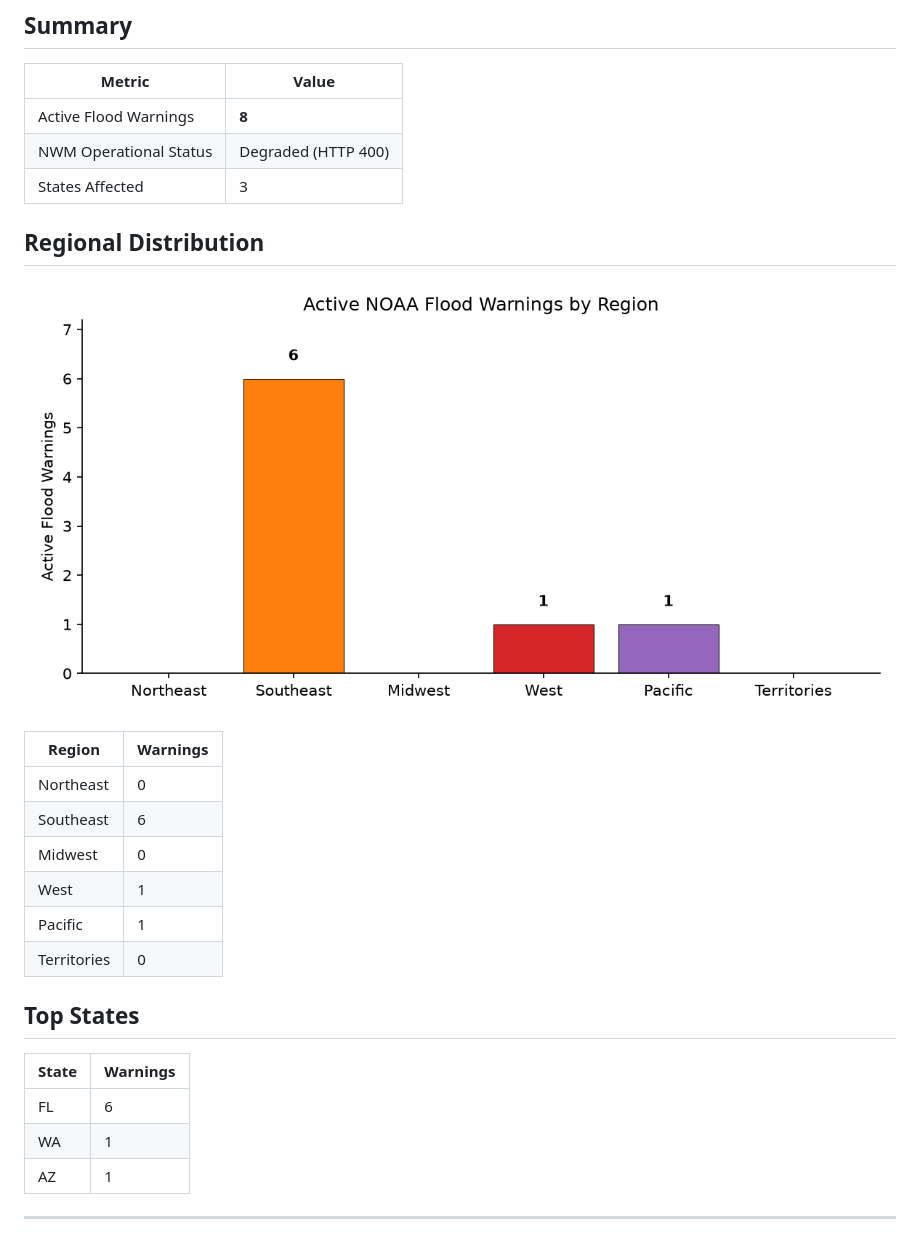
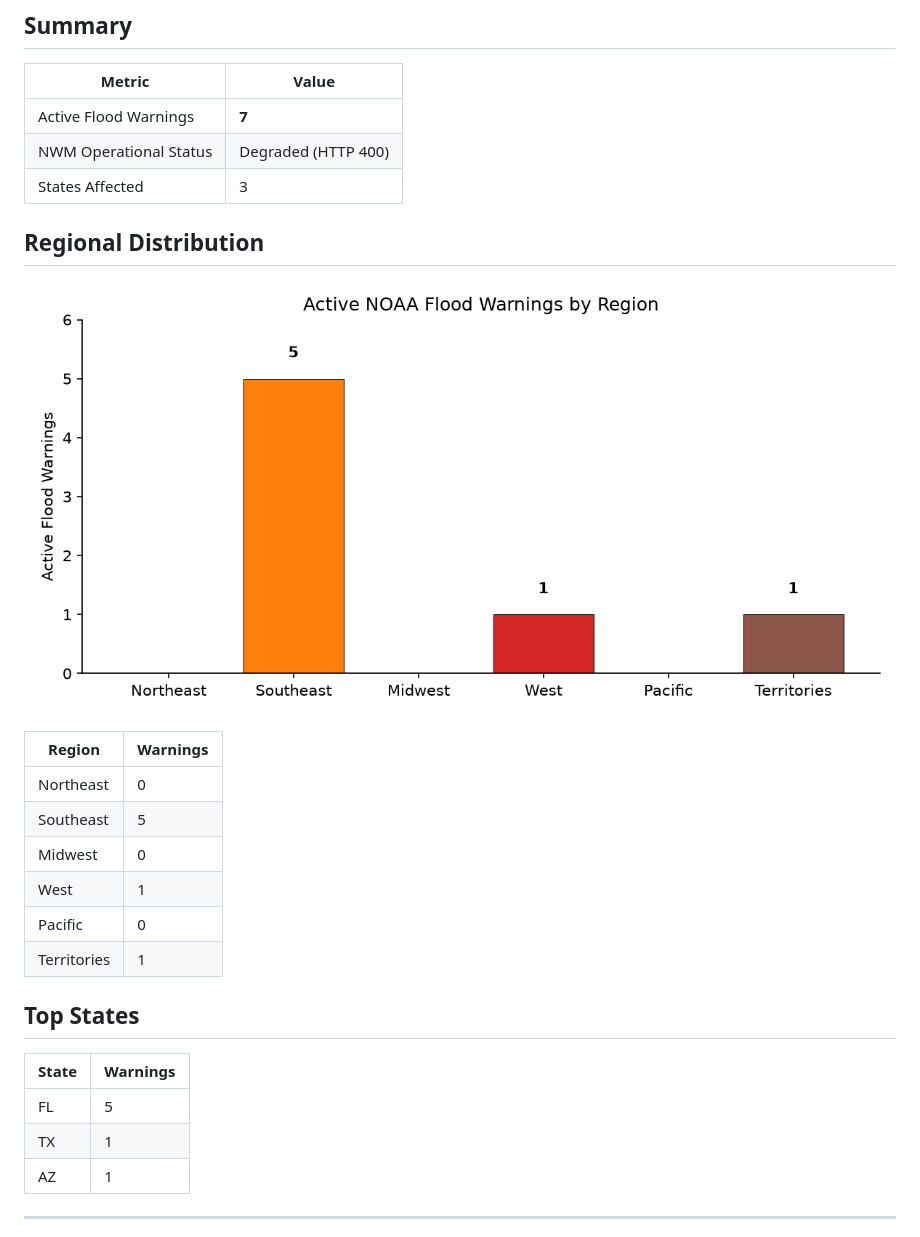
Before and after one commit to rushmarshall/FloodRisk-HAND, a Markdown page: docs/flood-monitor.md, the part around one of its changes. Rendered like a GitHub page; pictures changed too: docs/flood-warnings.png.

Commit message:
daily: update NWM flood forecast coverage summary

```diff
--- a/docs/flood-monitor.md
+++ b/docs/flood-monitor.md
@@ -7,7 +7,7 @@
 
 | Metric | Value |
 |--------|-------|
-| Active Flood Warnings | **8** |
+| Active Flood Warnings | **7** |
 | NWM Operational Status | Degraded (HTTP 400) |
 | States Affected | 3 |
 
@@ -18,18 +18,18 @@
 | Region | Warnings |
 |--------|----------|
 | Northeast | 0 |
-| Southeast | 6 |
+| Southeast | 5 |
 | Midwest | 0 |
 | West | 1 |
-| Pacific | 1 |
-| Territories | 0 |
+| Pacific | 0 |
+| Territories | 1 |
 
 ## Top States
 
 | State | Warnings |
 |-------|----------|
-| FL | 6 |
-| WA | 1 |
+| FL | 5 |
+| TX | 1 |
 | AZ | 1 |
 
 ---
```
Also changed, not shown: other parts of docs/flood-monitor.md (+1 -1 lines).
